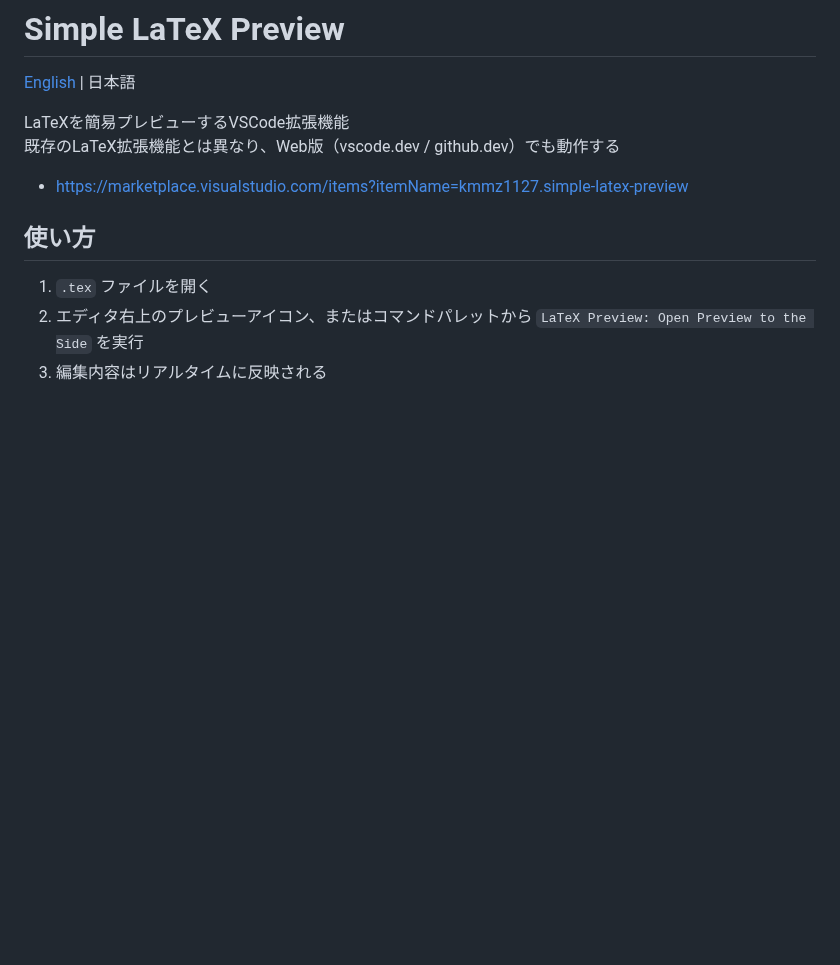
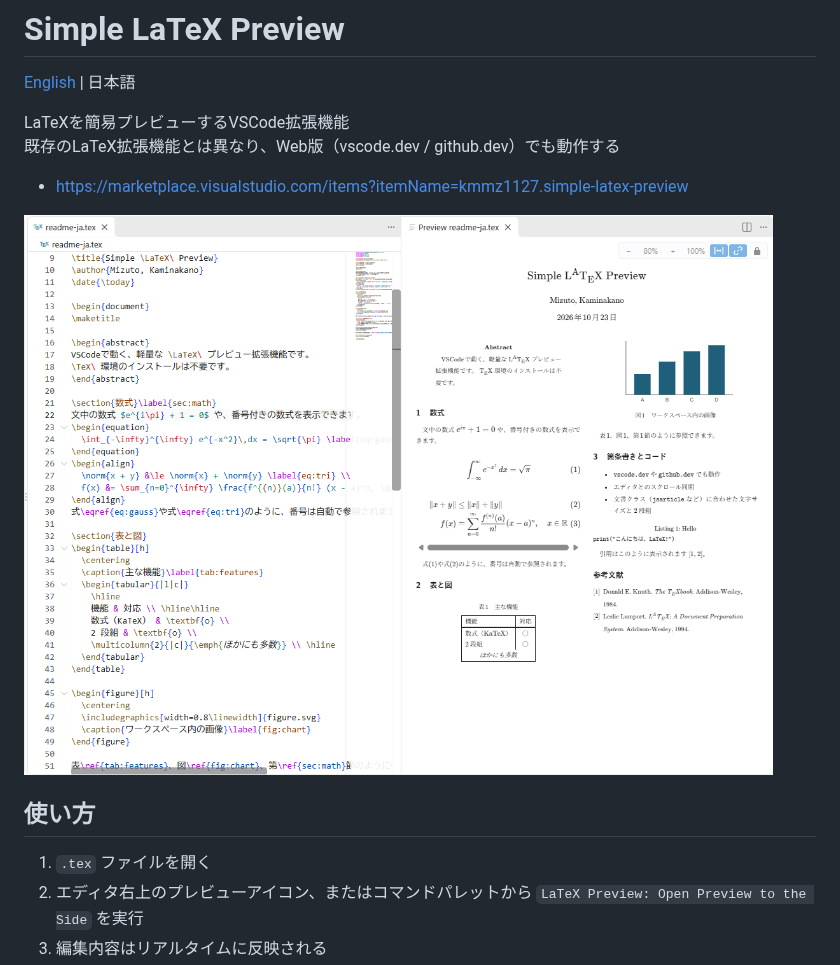
Before and after one commit to kmmz532/vscode-latex-preview, a Markdown page: README.ja.md, the part around the change. Drawn GitHub-style; pictures changed too: images/screenshot.png (added); blank space fills up the shorter version.

```diff
--- a/README.ja.md
+++ b/README.ja.md
@@ -5,6 +5,8 @@ LaTeXを簡易プレビューするVSCode拡張機能<br />
 既存のLaTeX拡張機能とは異なり、Web版（vscode.dev / github.dev）でも動作する
 
 - https://marketplace.visualstudio.com/items?itemName=kmmz1127.simple-latex-preview
+
+![スクリーンショット](images/screenshot.png)
 
 ## 使い方
 1. `.tex` ファイルを開く
```
Also changed, not shown: README.md (+2 -0 lines).
